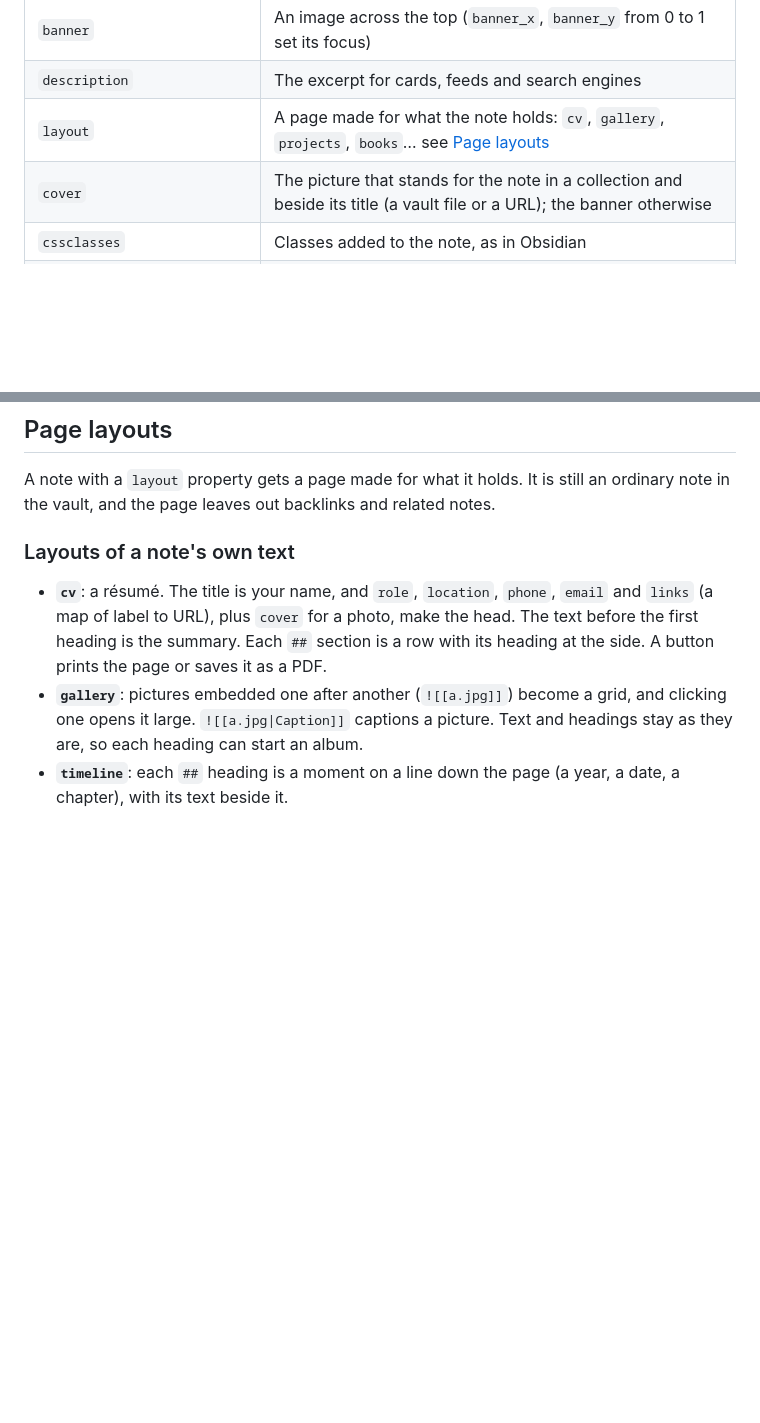
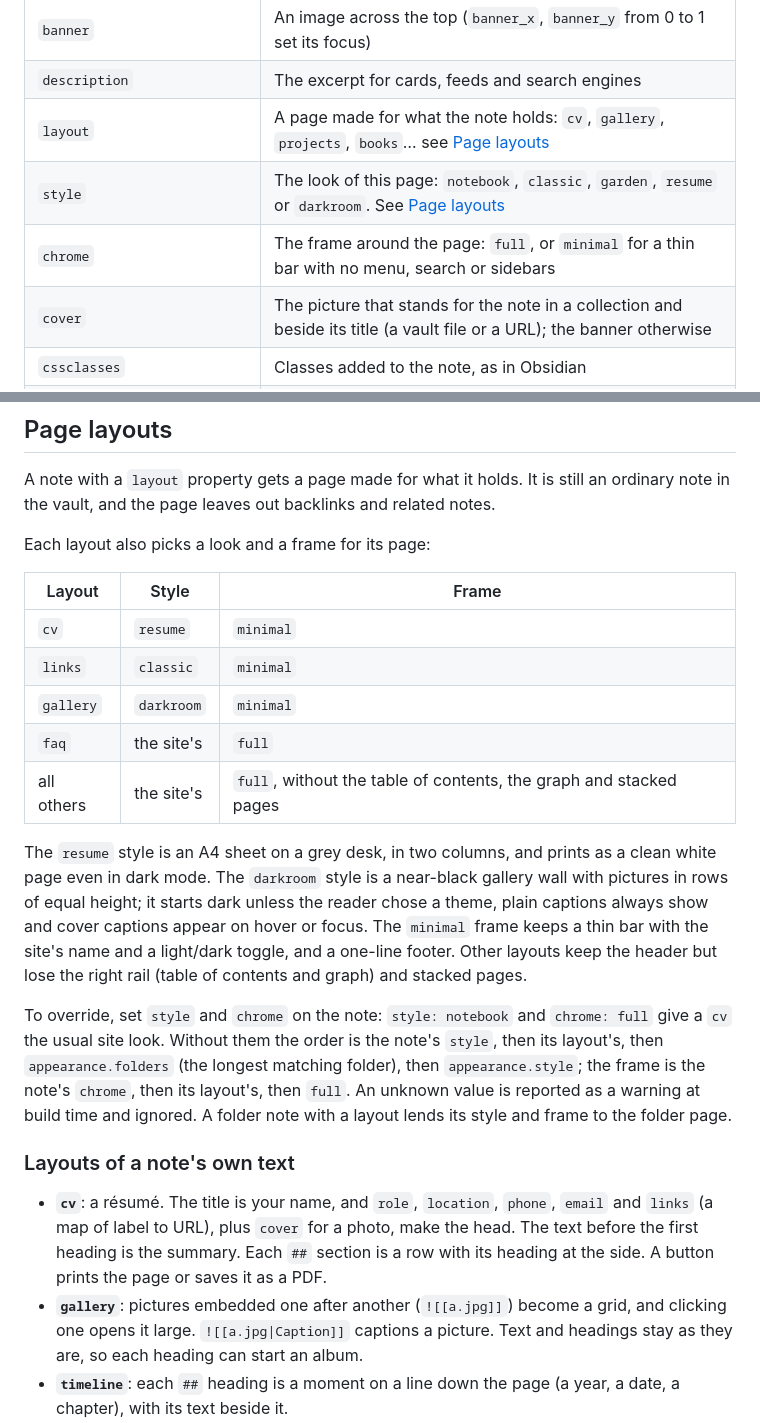
Before and after one commit to dynamotn/datme, a Markdown page: docs/writing.md, 2 parts joined by grey strips. Drawn GitHub-style; blank space fills up the shorter version.

Commit message:
docs(layouts): document styles and frames per note

```diff
--- a/docs/writing.md
+++ b/docs/writing.md
@@ -44,6 +44,8 @@ that folder's page.
 | `banner` | An image across the top (`banner_x`, `banner_y` from 0 to 1 set its focus) |
 | `description` | The excerpt for cards, feeds and search engines |
 | `layout` | A page made for what the note holds: `cv`, `gallery`, `projects`, `books`… see [Page layouts](#page-layouts) |
+| `style` | The look of this page: `notebook`, `classic`, `garden`, `resume` or `darkroom`. See [Page layouts](#page-layouts) |
+| `chrome` | The frame around the page: `full`, or `minimal` for a thin bar with no menu, search or sidebars |
 | `cover` | The picture that stands for the note in a collection and beside its title (a vault file or a URL); the banner otherwise |
 | `cssclasses` | Classes added to the note, as in Obsidian |
 | `draft`, `publish_date`, `unlisted`, `password` | See [Privacy](privacy.md) |
@@ -172,6 +174,32 @@ never show up on them.
 A note with a `layout` property gets a page made for what it holds. It is
 still an ordinary note in the vault, and the page leaves out backlinks and
 related notes.
+
+Each layout also picks a look and a frame for its page:
+
+| Layout | Style | Frame |
+| --- | --- | --- |
+| `cv` | `resume` | `minimal` |
+| `links` | `classic` | `minimal` |
+| `gallery` | `darkroom` | `minimal` |
+| `faq` | the site's | `full` |
+| all others | the site's | `full`, without the table of contents, the graph and stacked pages |
+
+The `resume` style is an A4 sheet on a grey desk, in two columns, and prints
+as a clean white page even in dark mode. The `darkroom` style is a near-black
+gallery wall with pictures in rows of equal height; it starts dark unless the
+reader chose a theme, plain captions always show and cover captions appear on
+hover or focus. The `minimal` frame keeps a thin bar with the site's name and
+a light/dark toggle, and a one-line footer. Other layouts keep the header but
+lose the right rail (table of contents and graph) and stacked pages.
+
+To override, set `style` and `chrome` on the note: `style: notebook` and
+`chrome: full` give a `cv` the usual site look. Without them the order is the
+note's `style`, then its layout's, then `appearance.folders` (the longest
+matching folder), then `appearance.style`; the frame is the note's `chrome`,
+then its layout's, then `full`. An unknown value is reported as a warning at
+build time and ignored. A folder note with a layout lends its style and frame
+to the folder page.
 
 ### Layouts of a note's own text
 
```
Also changed, not shown: CHANGELOG.md (+13 -11 lines), docs/configuration.md (+5 -0 lines).
